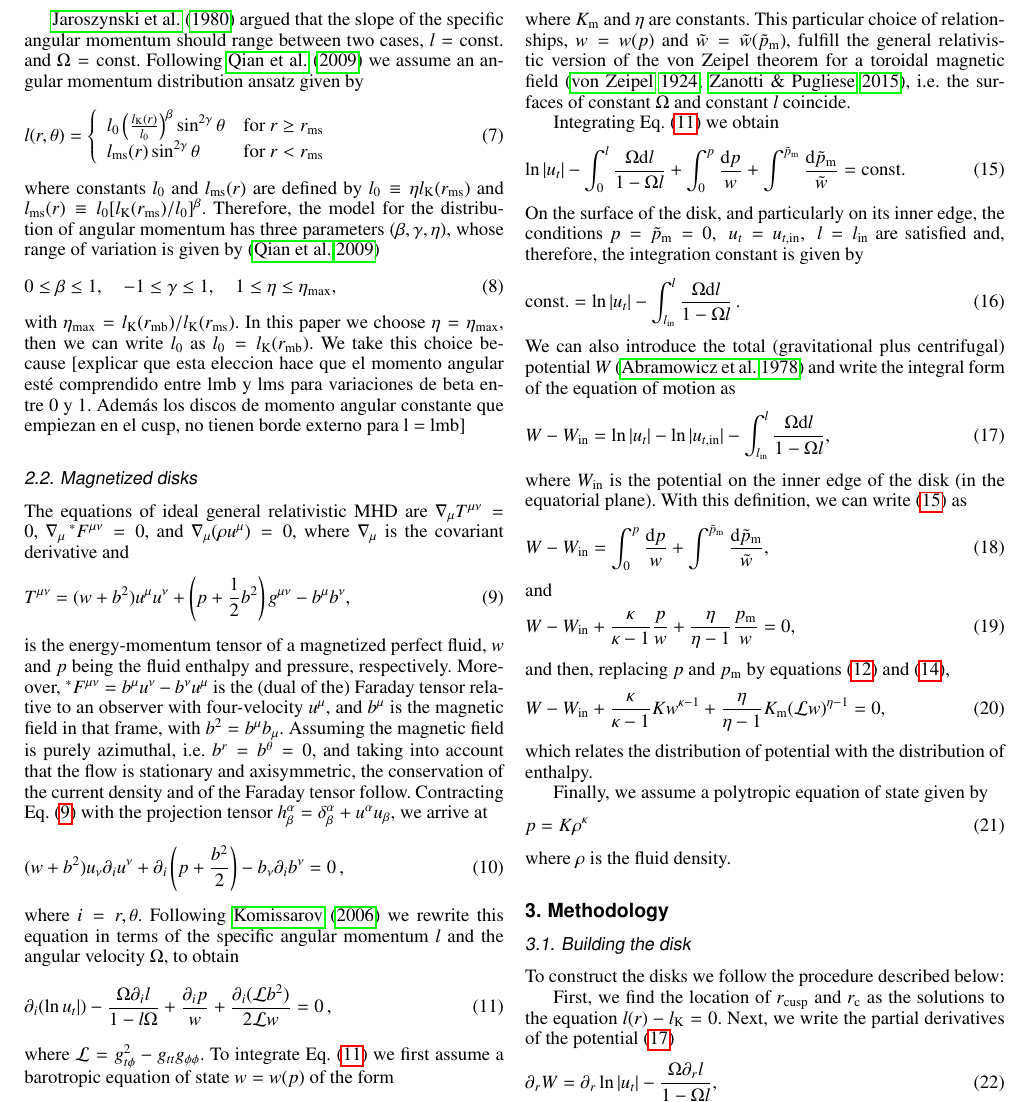
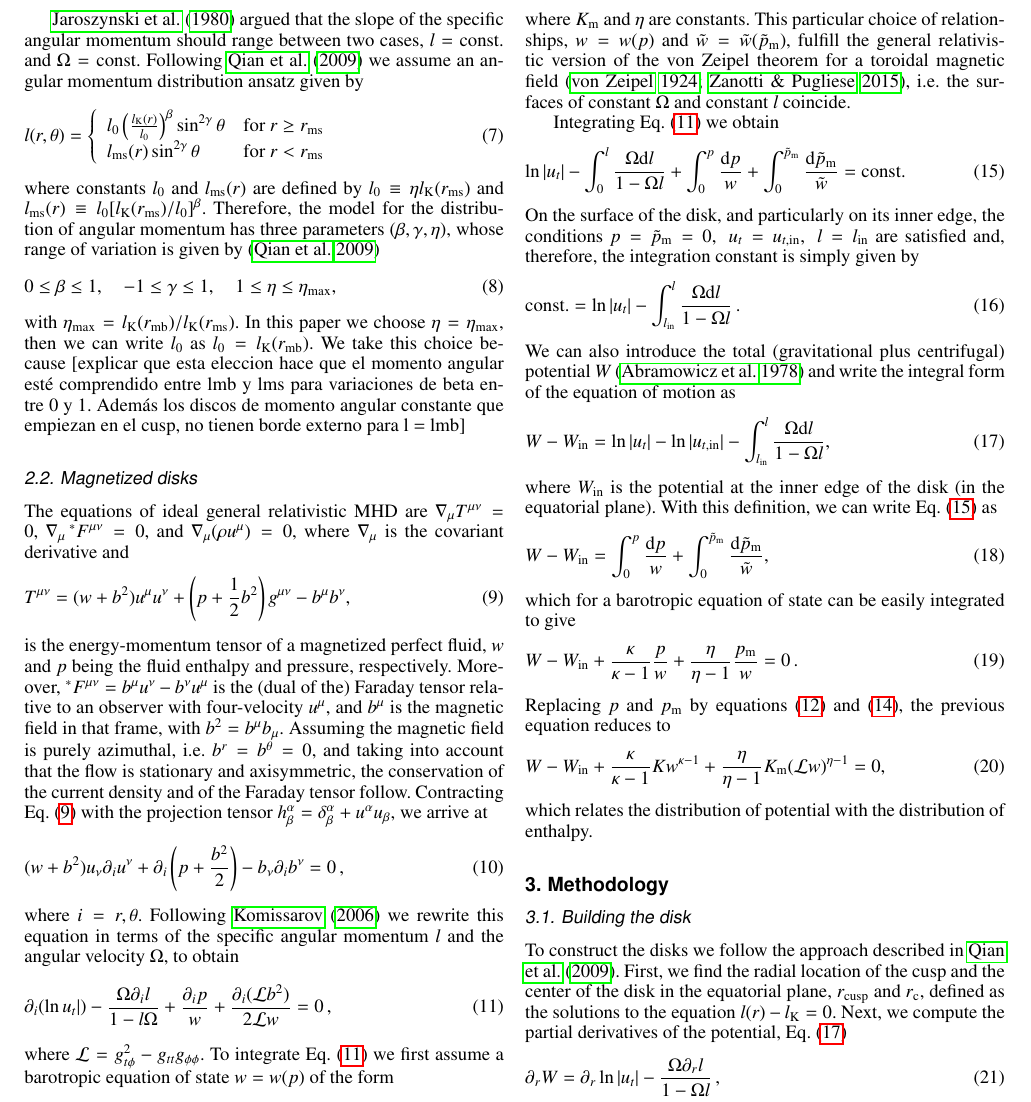
Before and after one commit to SergioGimeno/papers, a LaTeX paper (paper.tex): part of page 2 of 4, cut so that both start at the same text. Compiled offline with pdfLaTeX.

Commit message:
Some more work on the draft

```diff
--- a/paper.tex
+++ b/paper.tex
@@ -210,11 +210,11 @@ This particular choice of relationships, $w = w(p)$ and $\tilde{w} = \tilde{w}(\
 
 Integrating Eq.~\eqref{eq:diff_ver} we obtain
 \begin{equation}\label{eq:pre_full_int}
-\ln |u_t| - \int^l_0 \frac{\Omega \mathrm{d}l}{1 - \Omega l} + \int^p_0 \frac{\mathrm{d}p}{w} + \int^{\tilde{p}_{\mathrm{m}}} \frac{\mathrm{d}\tilde{p}_{\mathrm{m}}}{\tilde{w}} = \mathrm{const}.
+\ln |u_t| - \int^l_0 \frac{\Omega \mathrm{d}l}{1 - \Omega l} + \int^p_0 \frac{\mathrm{d}p}{w} + \int_0^{\tilde{p}_{\mathrm{m}}} \frac{\mathrm{d}\tilde{p}_{\mathrm{m}}}{\tilde{w}} = \mathrm{const}.
 \end{equation}
 On the surface of the disk, and particularly on its inner edge, the conditions
 $p = \tilde{p}_{\mathrm{m}} = 0, \; u_t = u_{t, \mathrm{in}}, \; l = l_{\mathrm{in}}$
-are satisfied and, therefore, the integration constant is given by
+are satisfied and, therefore, the integration constant is simply given by
 \begin{equation}
 \mathrm{const.} = \ln |u_t| - \int^l_{l_\mathrm{in}} \frac{\Omega \mathrm{d}l}{1 - \Omega l}\,.
 \end{equation}
@@ -222,37 +222,36 @@ We can also introduce the total (gravitational plus centrifugal) potential $W$~\
 \begin{equation}\label{eq:potential}
 W - W_{\mathrm{in}} = \ln|u_t| - \ln|u_{t,\mathrm{in}}| - \int^{l}_{l_{\mathrm{in}}} \frac{\Omega \mathrm{d}l}{1 - \Omega l},
 \end{equation}
-where $W_{\mathrm{in}}$ is the potential on the inner edge of the disk (in the equatorial plane). With this definition, we can write \eqref{eq:pre_full_int} as
+where $W_{\mathrm{in}}$ is the potential at the inner edge of the disk (in the equatorial plane). With this definition, we can write Eq.~\eqref{eq:pre_full_int} as
 \begin{equation}\label{eq:full_int}
-W - W_{\mathrm{in}} = \int^p_0 \frac{\mathrm{d}p}{w} + \int^{\tilde{p}_{\mathrm{m}}} \frac{\mathrm{d}\tilde{p}_{\mathrm{m}}}{\tilde{w}},
+W - W_{\mathrm{in}} = \int^p_0 \frac{\mathrm{d}p}{w} + \int_0^{\tilde{p}_{\mathrm{m}}} \frac{\mathrm{d}\tilde{p}_{\mathrm{m}}}{\tilde{w}},
 \end{equation}
-and
+which for a barotropic equation of state can be easily integrated to give
 \begin{equation}\label{eq:pre_enthalpy_eq}
-W - W_{\rm{in}} + \frac{\kappa}{\kappa - 1}\frac{p}{w} + \frac{\eta}{\eta - 1}\frac{p_{\mathrm{m}}}{w} = 0,
+W - W_{\rm{in}} + \frac{\kappa}{\kappa - 1}\frac{p}{w} + \frac{\eta}{\eta - 1}\frac{p_{\mathrm{m}}}{w} = 0\,.
 \end{equation}
-and then, replacing $p$ and $p_{\mathrm{m}}$ by equations \eqref{eq:eos_fluid} and \eqref{eq:eos_mag},
+Replacing $p$ and $p_{\mathrm{m}}$ by equations \eqref{eq:eos_fluid} and \eqref{eq:eos_mag}, the previous equation reduces to
 \begin{equation}\label{eq:enthalpy_eq}
 W - W_{\rm{in}} + \frac{\kappa}{\kappa - 1} K w^{\kappa - 1} + \frac{\eta}{\eta - 1}K_{\mathrm{m}}(\mathcal{L} w)^{\eta - 1} = 0,
 \end{equation}
 which relates the distribution of potential with the distribution of enthalpy.
 
-Finally, we assume a polytropic equation of state given by
-\begin{equation}\label{eq:density_eq}
-p = K \rho^{\kappa}
-\end{equation}
-where $\rho$ is the fluid density.
+%Finally, we assume a polytropic equation of state given by
+%\begin{equation}\label{eq:density_eq}
+%p = K \rho^{\kappa}
+%\end{equation}
+%where $\rho$ is the fluid density.
 
-%--------------------------------------------------------------------
+%%%%%%%%%%%%
 \section{Methodology}
+%%%%%%%%%%%%
 
 \subsection{Building the disk}
 
-To construct the disks we follow the procedure described below:
-
-First, we find the location of $r_{\mathrm{cusp}}$ and $r_{\mathrm{c}}$ as the solutions to the equation $l(r) - l_{\mathrm{K}} = 0$.
-Next, we write the partial derivatives of the potential \eqref{eq:potential}
+To construct the disks we follow the approach described in \citet{Qian:2009}. First, we find the radial location of the cusp and the center of the disk in the equatorial plane, $r_{\mathrm{cusp}}$ and $r_{\mathrm{c}}$, defined as the solutions to the equation $l(r) - l_{\mathrm{K}} = 0$.
+Next, we compute the partial derivatives of the potential, Eq.~\eqref{eq:potential}
 \begin{equation}\label{eq:radial_der_pot}
-\partial_r W = \partial_r \ln|u_t| - \frac{\Omega \partial_rl}{1 - \Omega l},
+\partial_r W = \partial_r \ln|u_t| - \frac{\Omega \partial_rl}{1 - \Omega l}\,,
 \end{equation}
 and
 \begin{equation}\label{eq:polar_der_pot}
```
Also changed, not shown: paper.tex (8 more changed lines).
